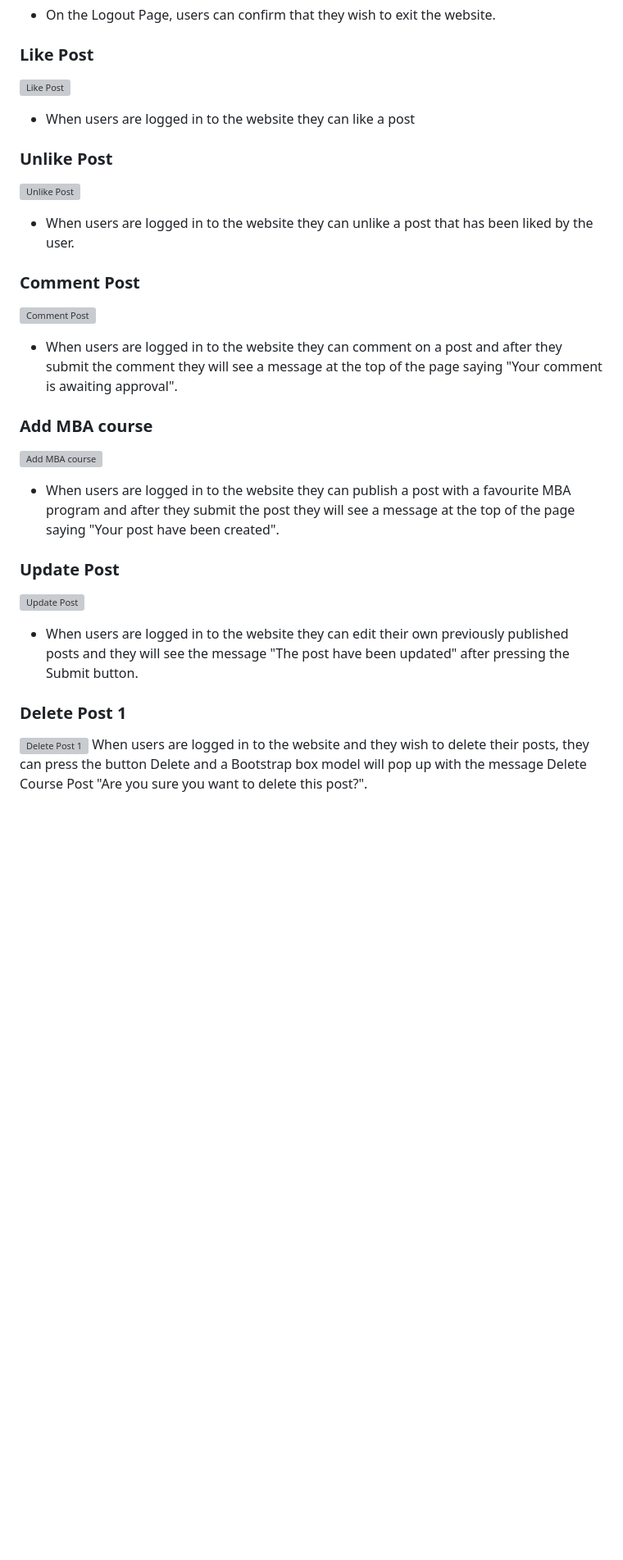
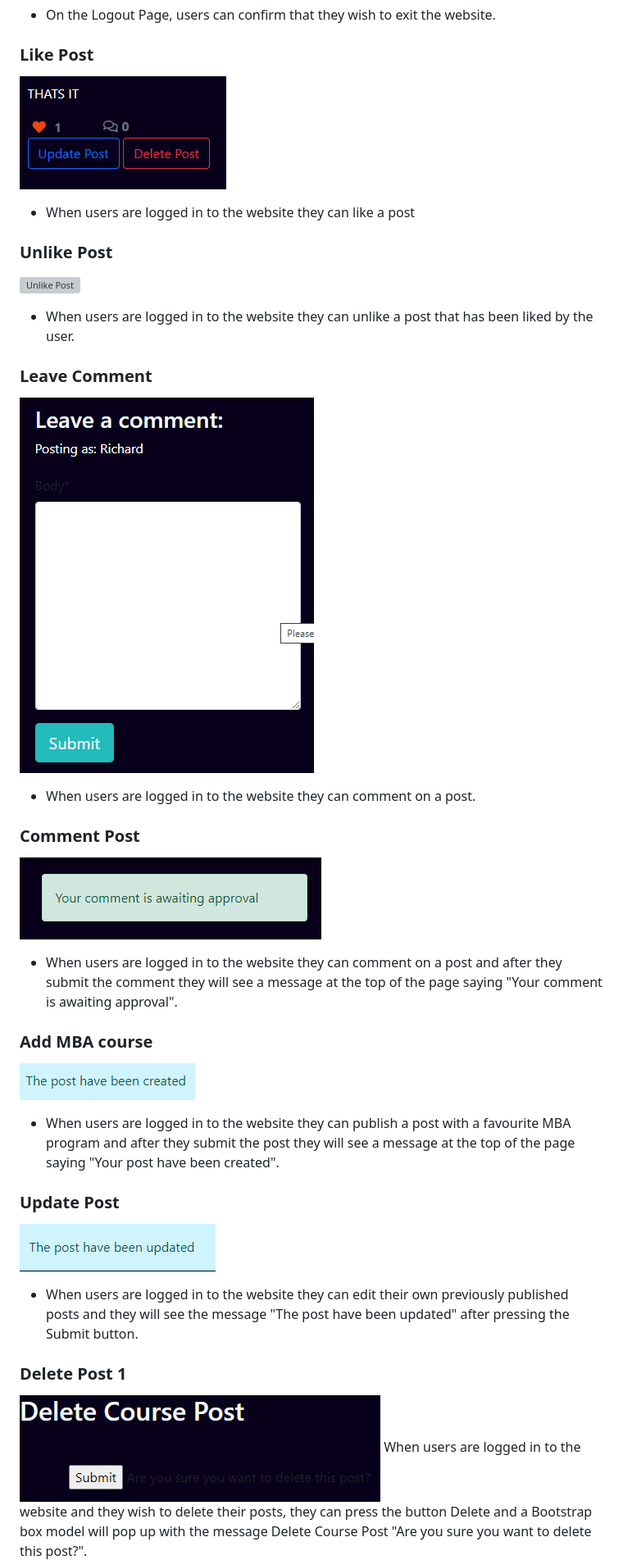
Before and after one commit to Zaurtime/mbaforceo, a Markdown page: README.md, the part around the change printed below. Shown: that part at 82% size. Drawn GitHub-style; blank space fills up the shorter version; grey boxes are pictures that could not be loaded.

```diff
--- a/README.md
+++ b/README.md
@@ -142,7 +142,7 @@ superuser they have access to the buttons for deleting or updating comments.
 
 ### Like Post
 
-![Like Post](.)
+![Like Post](./images/UpdatePost.png)
 * When users are logged in to the website they can like a post <br>
 
 ### Unlike Post
@@ -151,29 +151,35 @@ superuser they have access to the buttons for deleting or updating comments.
 
 * When users are logged in to the website they can unlike a post that has been liked by the user.<br>
 
+### Leave Comment
+
+![Leave Comment](./images/LeaveComment.png)
+
+* When users are logged in to the website they can comment on a post.<br>
+
 ### Comment Post
 
-![Comment Post](.)
+![Comment Post](./images/commentApproval.png)
 
 * When users are logged in to the website they can comment on a post and after they submit the comment they will see a
   message at the top of the page saying "Your comment is awaiting approval".<br>
 
 ### Add MBA course
 
-![Add MBA course](.)
+![Add MBA course](./images/postCreated.png)
 
 * When users are logged in to the website they can publish a post with a favourite MBA program and after they submit the
 post they will see a message at the top of the page saying "Your post have been created".<br>
 
 ### Update Post
 
-![Update Post](.)
+![Update Post](./images/updatedPost.png)
 * When users are logged in to the website they can edit their own previously published posts and they will see the message
   "The post have been updated" after pressing the Submit button.<br>
 
 ### Delete Post 1
 
-![Delete Post 1](.)
+![Delete Post 1](./images/DeleteCourse.png)
 When users are logged in to the website and they wish to delete their posts, they can press the button Delete and a
 Bootstrap box model will pop up with the message Delete Course Post "Are you sure you want to delete this post?".<br>
 
```
Also changed, not shown: other parts of README.md (+13 -3 lines), images/superadmin.png (added).
